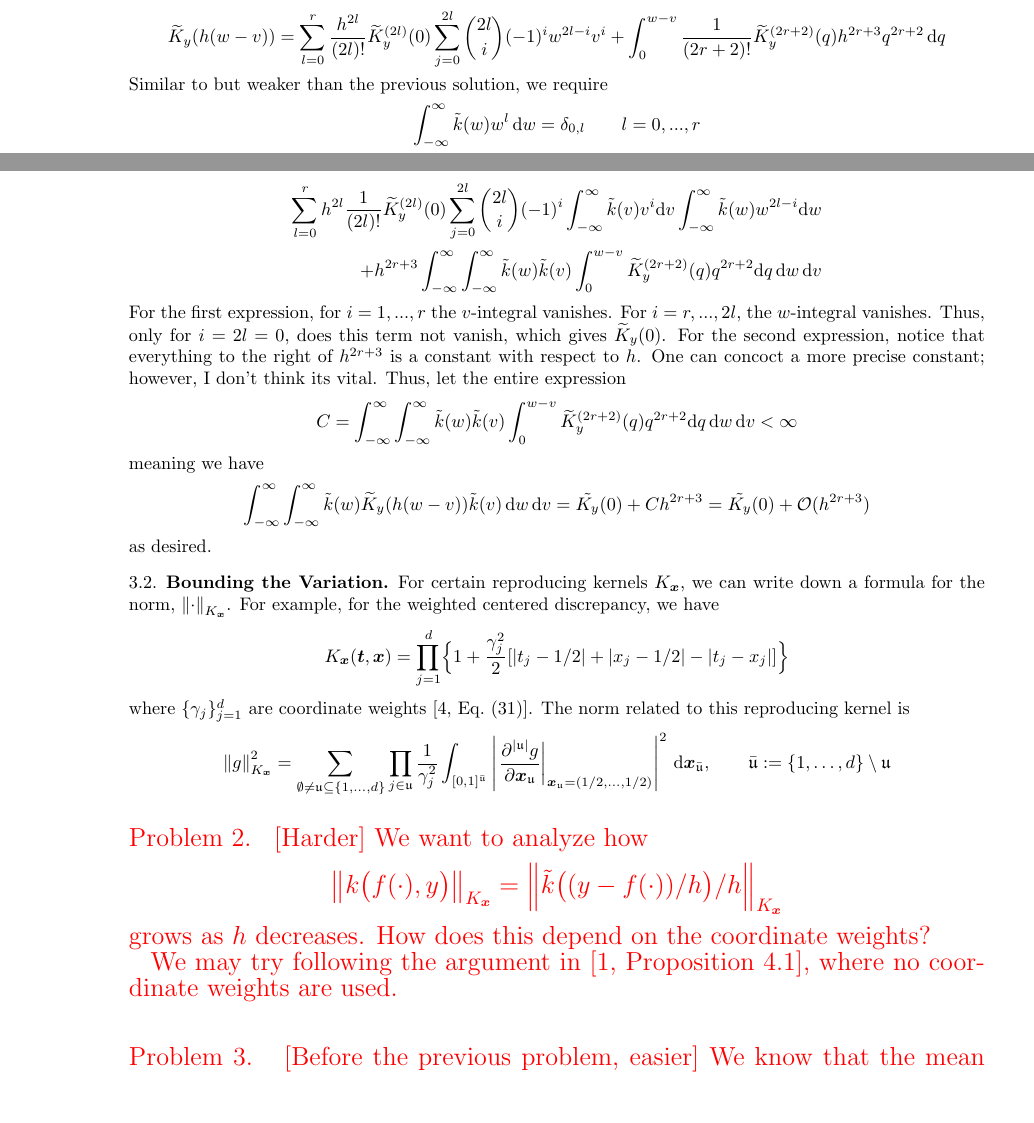
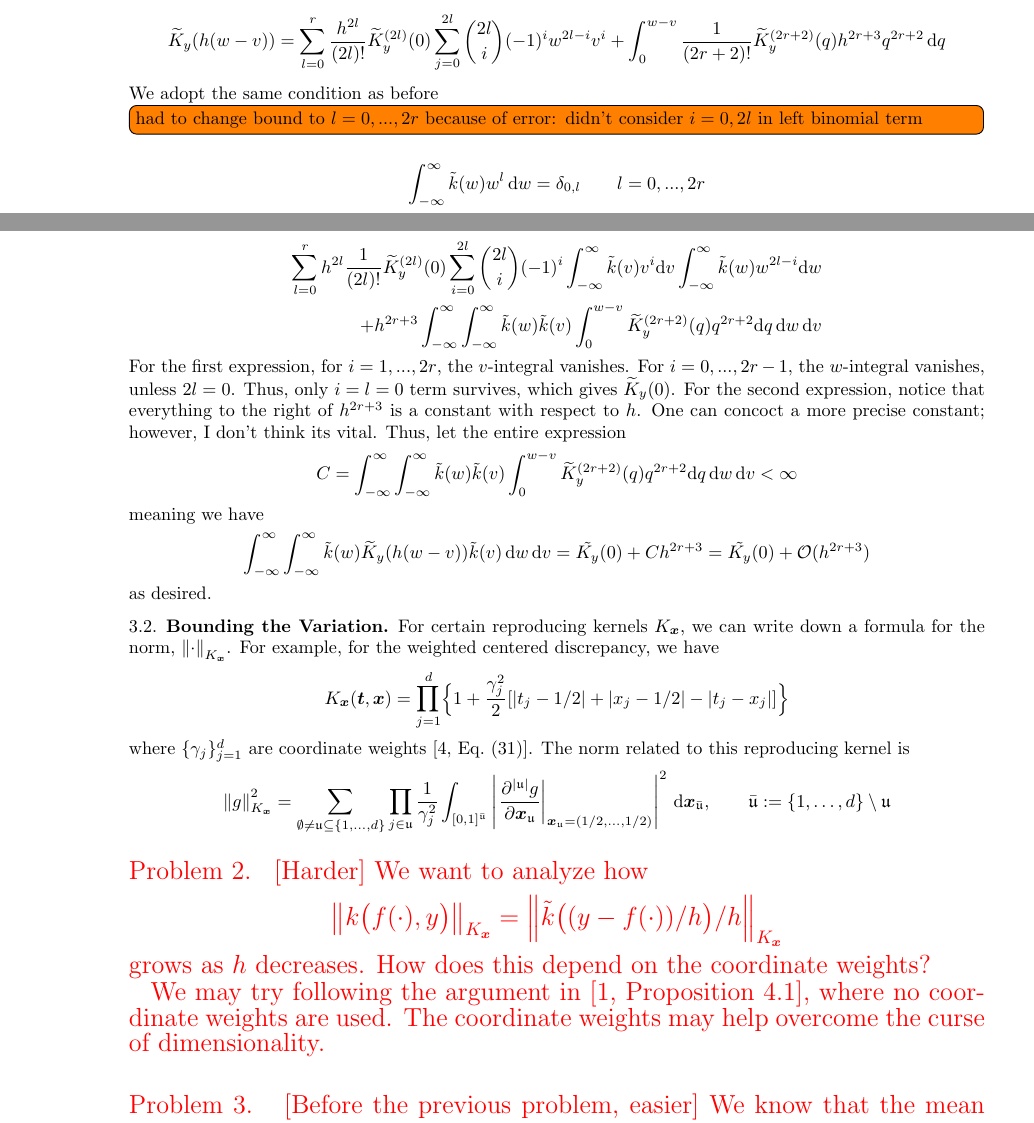
Before and after one commit to fjhickernell/Kernel-Density-Estimation-with-Low-Discrepancy, a LaTeX paper (KDEwithLDideas.tex): two parts of pages 4 and 5 of 8, joined at a grey line, cut so that both start at the same text, the shorter picture padded with empty space. Compiled offline with pdfLaTeX.

Commit message:
Updates from Overleaf

```diff
--- a/KDEwithLDideas.tex
+++ b/KDEwithLDideas.tex
@@ -6,6 +6,7 @@
 \usepackage{bbm}
 \usepackage[capitalise]{cleveref}
 \usepackage[margin=2.5cm]{geometry}
+\usepackage[colorinlistoftodos]{todonotes}
 % \usepackage{marginpar}
 \input{FJHDef.tex}
 
@@ -228,9 +229,9 @@ We expand the left term with the binomial theorem and use the substitution $q =
 \[
 \tKY(h(w-v)) = \sum_{l=0}^r \frac{h^{2l}}{(2l)!}\tKY^{(2l)}(0) \sum_{j=0}^{2l}\binom{2l}{i}(-1)^iw^{2l-i}v^i + \int_0^{w-v} \frac{1}{(2r+2)!}\tKY^{(2r+2)}(q) h^{2r+3}q^{2r+2} \,\dif q
 \]
-Similar to but weaker than the previous solution, we require
+We adopt the same condition as before \todo[inline]{had to change bound to $l = 0, ..., 2r$ because of error: didn't consider $i = 0, 2l$ in left binomial term}
 \[
-\int_{-\infty}^\infty \tk(w)w^l \, \dif w = \delta_{0, l} \qquad  l = 0, ..., r
+\int_{-\infty}^\infty \tk(w)w^l \, \dif w = \delta_{0, l} \qquad  l = 0, ..., 2r
 \]
 For $l = 0$, this is just requiring that $\tk$ is normalized to 1. For odd $l$, this is immediate (up to issues of convergence), since $\tk$ is even, meaning $\tk(w)w^l$ is odd. For even $l$, this is just a weaker version of the prior requirement. Putting the pieces together, we have
 \begin{align*}
@@ -239,11 +240,11 @@ For $l = 0$, this is just requiring that $\tk$ is normalized to 1. For odd $l$,
 \end{align*}
 Rearranging gives
 \begin{align*}
-    \sum_{l=0}^r h^{2l}\frac{1}{(2l)!}\tKY^{(2l)}(0) \sum_{j=0}^{2l}\binom{2l}{i}(-1)^i \int_{-\infty}^\infty  \tk(v) v^i \dif v\int_{-\infty}^\infty \tk(w) w^{2l-i} \dif w \\
+    \sum_{l=0}^r h^{2l}\frac{1}{(2l)!}\tKY^{(2l)}(0) \sum_{i=0}^{2l}\binom{2l}{i}(-1)^i \int_{-\infty}^\infty  \tk(v) v^i \dif v\int_{-\infty}^\infty \tk(w) w^{2l-i} \dif w \\
     + h^{2r+3} \int_{-\infty}^\infty \int_{-\infty}^\infty \tk(w) \tk(v) \int_0^{w-v}
  \tKY^{(2r+2)}(q)q^{2r+2} \dif q \, \dif w \, \dif v
 \end{align*}
-For the first expression, for $i = 1, ..., r$ the $v$-integral vanishes. For $i = r, ..., 2l$, the $w$-integral vanishes. Thus, only for $i = 2l = 0$, does this term not vanish, which gives $\tKY(0)$. For the second expression, notice that everything to the right of $h^{2r+3}$ is a constant with respect to $h$. One can concoct a more precise constant; however, I don't think its vital. Thus, let the entire expression
+For the first expression, for $i = 1, ..., 2r$, the $v$-integral vanishes. For $i = 0, ..., 2r-1$, the $w$-integral vanishes, unless $2l = 0$. Thus, only $i = l = 0$ term survives, which gives $\tKY(0)$. For the second expression, notice that everything to the right of $h^{2r+3}$ is a constant with respect to $h$. One can concoct a more precise constant; however, I don't think its vital. Thus, let the entire expression
 \[
 C = \int_{-\infty}^\infty \int_{-\infty}^\infty \tk(w) \tk(v) \int_0^{w-v}
  \tKY^{(2r+2)}(q)q^{2r+2} \dif q \, \dif w \, \dif v < \infty
@@ -274,7 +275,7 @@ where $\{\gamma_j\}_{j=1}^d$ are coordinate weights \cite[Eq.\ (31)]{Hic99b}.  T
     \]
     grows as $h$ decreases.  How does this depend on the coordinate weights?
 
-    We may try following the argument in \cite[Proposition 4.1]{AbdEtal21a}, where no coordinate weights are used.
+    We may try following the argument in \cite[Proposition 4.1]{AbdEtal21a}, where no coordinate weights are used.  The coordinate weights may help overcome the curse of dimensionality.
 \end{Problem}
 
 \begin{Problem} [Before the previous problem, easier]
```
Also changed, not shown: KDEwithLDideas.tex (5 more changed lines).
